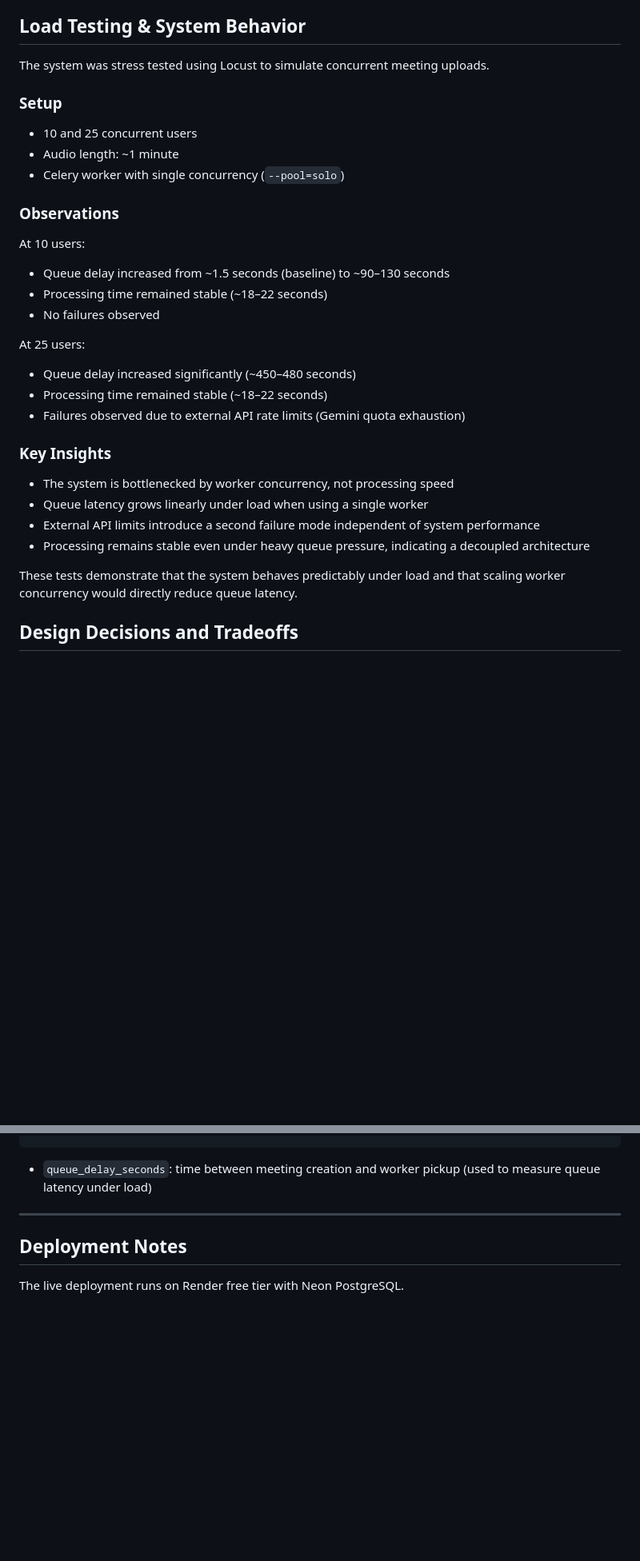
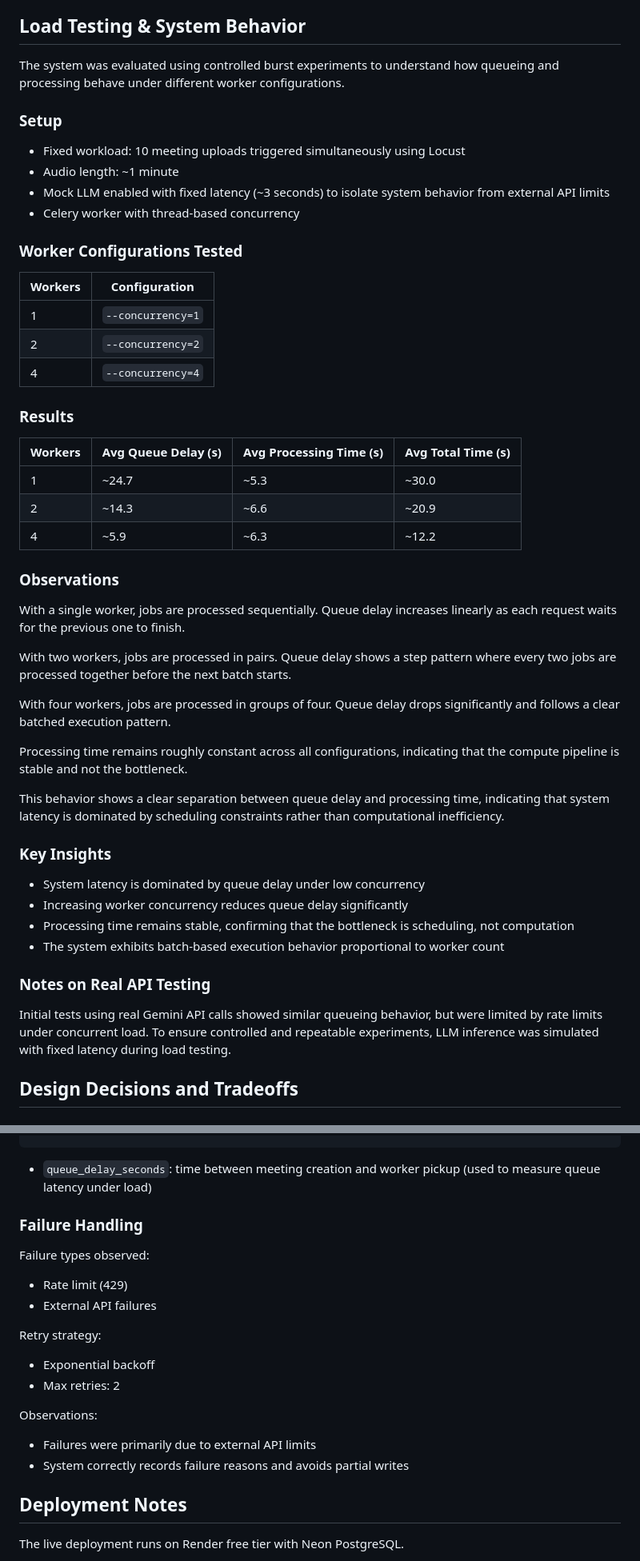
Before and after one commit to Himanshu-2678/MeetSync, a Markdown page: README.md, 2 parts joined by grey strips. Shown at 80% size. GitHub-like rendering; blank space fills up the shorter version.

Commit message:
docs: update README with system evaluation, scaling experiments, and reliability analysis

```diff
--- a/README.md
+++ b/README.md
@@ -181,34 +206,58 @@ Under high load, the system is constrained by single-worker processing and exter
 
 ## Load Testing & System Behavior
 
-The system was stress tested using Locust to simulate concurrent meeting uploads.
+The system was evaluated using controlled burst experiments to understand how queueing and processing behave under different worker configurations.
 
 ### Setup
 
-- 10 and 25 concurrent users
+- Fixed workload: 10 meeting uploads triggered simultaneously using Locust
 - Audio length: ~1 minute
-- Celery worker with single concurrency (`--pool=solo`)
+- Mock LLM enabled with fixed latency (~3 seconds) to isolate system behavior from external API limits
+- Celery worker with thread-based concurrency
+
+### Worker Configurations Tested
+
+| Workers | Configuration |
+|--------|--------------|
+| 1 | `--concurrency=1` |
+| 2 | `--concurrency=2` |
+| 4 | `--concurrency=4` |
+
+
+### Results
+
+| Workers | Avg Queue Delay (s) | Avg Processing Time (s) | Avg Total Time (s) |
+|--------|--------------------|--------------------------|--------------------|
+| 1 | ~24.7 | ~5.3 | ~30.0 |
+| 2 | ~14.3 | ~6.6 | ~20.9 |
+| 4 | ~5.9  | ~6.3 | ~12.2 |
+
 
 ### Observations
 
-At 10 users:
-- Queue delay increased from ~1.5 seconds (baseline) to ~90–130 seconds
-- Processing time remained stable (~18–22 seconds)
-- No failures observed
+With a single worker, jobs are processed sequentially. Queue delay increases linearly as each request waits for the previous one to finish.
 
-At 25 users:
-- Queue delay increased significantly (~450–480 seconds)
-- Processing time remained stable (~18–22 seconds)
-- Failures observed due to external API rate limits (Gemini quota exhaustion)
+With two workers, jobs are processed in pairs. Queue delay shows a step pattern where every two jobs are processed together before the next batch starts.
+
+With four workers, jobs are processed in groups of four. Queue delay drops significantly and follows a clear batched execution pattern.
+
+Processing time remains roughly constant across all configurations, indicating that the compute pipeline is stable and not the bottleneck.
+
+This behavior shows a clear separation between queue delay and processing time, indicating that system latency is dominated by scheduling constraints rather than computational inefficiency.
+
 
 ### Key Insights
 
-- The system is bottlenecked by worker concurrency, not processing speed
-- Queue latency grows linearly under load when using a single worker
-- External API limits introduce a second failure mode independent of system performance
-- Processing remains stable even under heavy queue pressure, indicating a decoupled architecture
+- System latency is dominated by queue delay under low concurrency
+- Increasing worker concurrency reduces queue delay significantly
+- Processing time remains stable, confirming that the bottleneck is scheduling, not computation
+- The system exhibits batch-based execution behavior proportional to worker count
 
-These tests demonstrate that the system behaves predictably under load and that scaling worker concurrency would directly reduce queue latency.
+
+### Notes on Real API Testing
+
+Initial tests using real Gemini API calls showed similar queueing behavior, but were limited by rate limits under concurrent load. To ensure controlled and repeatable experiments, LLM inference was simulated with fixed latency during load testing.
+
 
 ## Design Decisions and Tradeoffs
 
@@ -298,7 +347,19 @@ SELECT status, COUNT(*) FROM meeting_metrics GROUP BY status;
 
 - `queue_delay_seconds`: time between meeting creation and worker pickup (used to measure queue latency under load)
 
----
+### Failure Handling
+
+Failure types observed:
+- Rate limit (429)
+- External API failures
+
+Retry strategy:
+- Exponential backoff
+- Max retries: 2
+
+Observations:
+- Failures were primarily due to external API limits
+- System correctly records failure reasons and avoids partial writes
 
 ## Deployment Notes
 
```
Also changed, not shown: other parts of README.md (+27 -2 lines).
